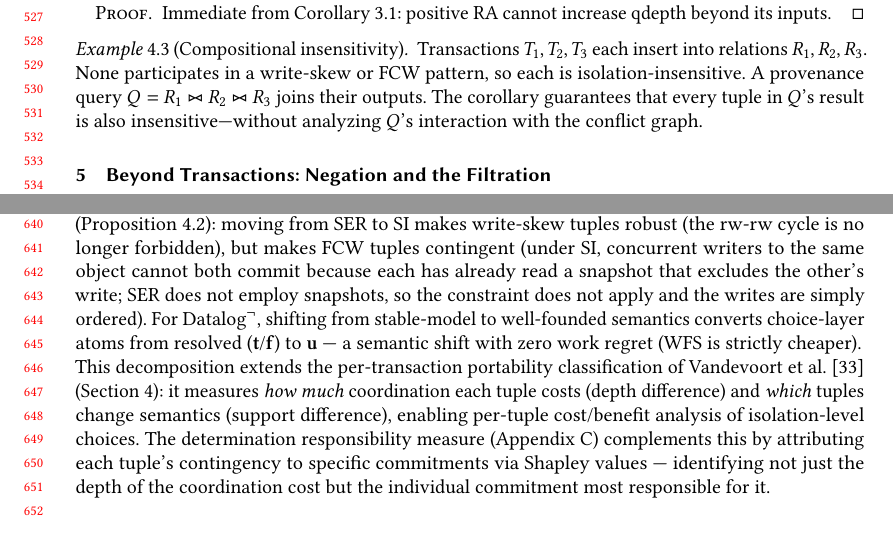
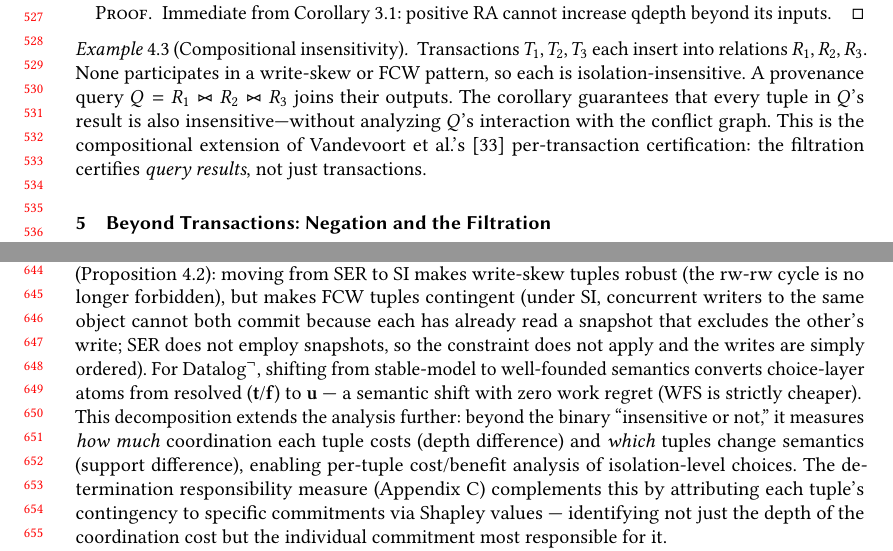
Before and after one commit to jhellerstein/provenance, a LaTeX paper (main.tex): two parts of pages 11 and 14 of 37, joined at a grey line, cut so that both start at the same text, the shorter picture padded with empty space. Compiled offline with pdfLaTeX.

Commit message:
Cash the Vandevoort check in the example; regret paragraph extends further without re-introducing

```diff
--- a/main.tex
+++ b/main.tex
@@ -1127,6 +1127,9 @@ insensitivity propagates through any such query.
   The corollary guarantees that every tuple in $Q$'s result is also
   insensitive---without analyzing $Q$'s interaction with the conflict
   graph.
+  This is the compositional extension of Vandevoort et
+  al.'s~\cite{vandevoort2025mixed} per-transaction certification:
+  the filtration certifies \emph{query results}, not just transactions.
 \end{example}
 
 
@@ -1421,13 +1424,11 @@ semantics converts choice-layer atoms from resolved
 with zero work regret (WFS is strictly cheaper).
 
 \noindent
-This decomposition extends the per-transaction portability
-classification of Vandevoort et
-al.~\cite{vandevoort2025mixed} (Section~\ref{sec:transactions}): it
-measures \emph{how much} coordination each tuple costs (depth
-difference) and \emph{which} tuples change semantics (support
-difference), enabling per-tuple cost/benefit analysis of
-isolation-level choices.
+This decomposition extends the analysis further: beyond the binary
+``insensitive or not,'' it measures \emph{how much} coordination each
+tuple costs (depth difference) and \emph{which} tuples change
+semantics (support difference), enabling per-tuple cost/benefit
+analysis of isolation-level choices.
 The determination responsibility measure
 (Appendix~\ref{app:responsibility-details}) complements this by
 attributing each tuple's contingency to specific commitments via
```
